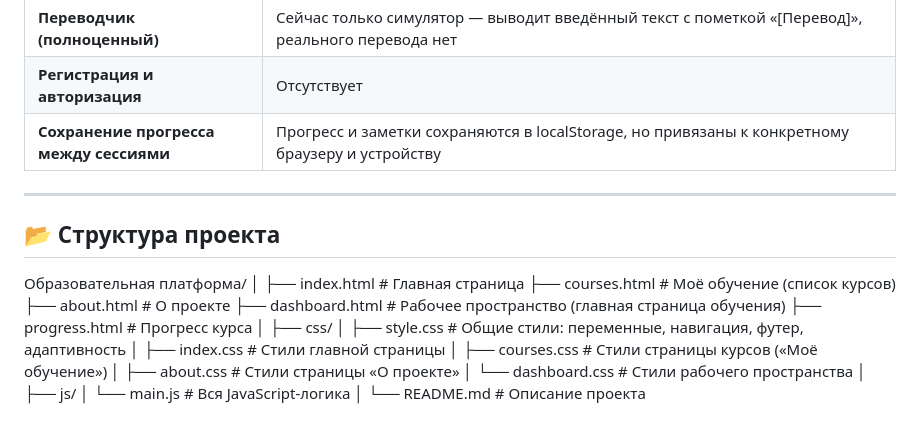
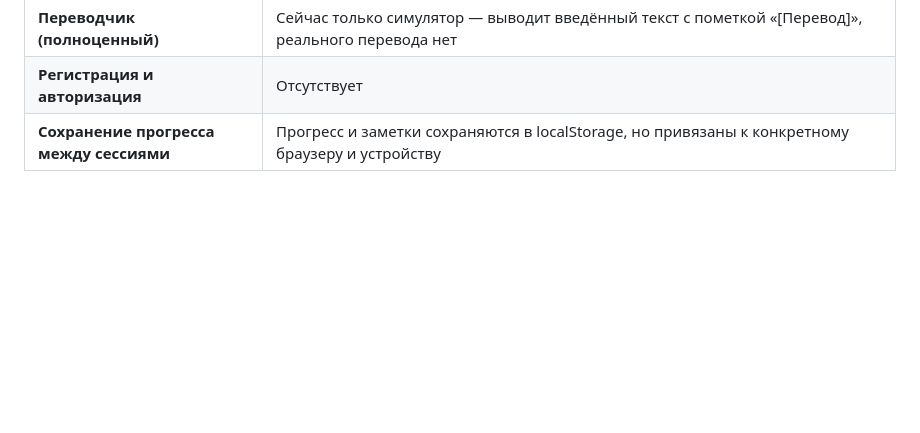
Before and after one commit to rizahanovimam/Educational_platform, a Markdown page: README.md, the part around the change. GitHub-like rendering; blank space fills up the shorter version.

```diff
--- a/README.md
+++ b/README.md
@@ -47,27 +47,3 @@
 | **Переводчик (полноценный)** | Сейчас только симулятор — выводит введённый текст с пометкой «[Перевод]», реального перевода нет |
 | **Регистрация и авторизация** | Отсутствует |
 | **Сохранение прогресса между сессиями** | Прогресс и заметки сохраняются в localStorage, но привязаны к конкретному браузеру и устройству |
-
----
-
-## 📂 Структура проекта
-
-Образовательная платформа/
-│
-├── index.html # Главная страница
-├── courses.html # Моё обучение (список курсов)
-├── about.html # О проекте
-├── dashboard.html # Рабочее пространство (главная страница обучения)
-├── progress.html # Прогресс курса
-│
-├── css/
-│ ├── style.css # Общие стили: переменные, навигация, футер, адаптивность
-│ ├── index.css # Стили главной страницы
-│ ├── courses.css # Стили страницы курсов («Моё обучение»)
-│ ├── about.css # Стили страницы «О проекте»
-│ └── dashboard.css # Стили рабочего пространства
-│
-├── js/
-│ └── main.js # Вся JavaScript-логика
-│
-└── README.md # Описание проекта
```
